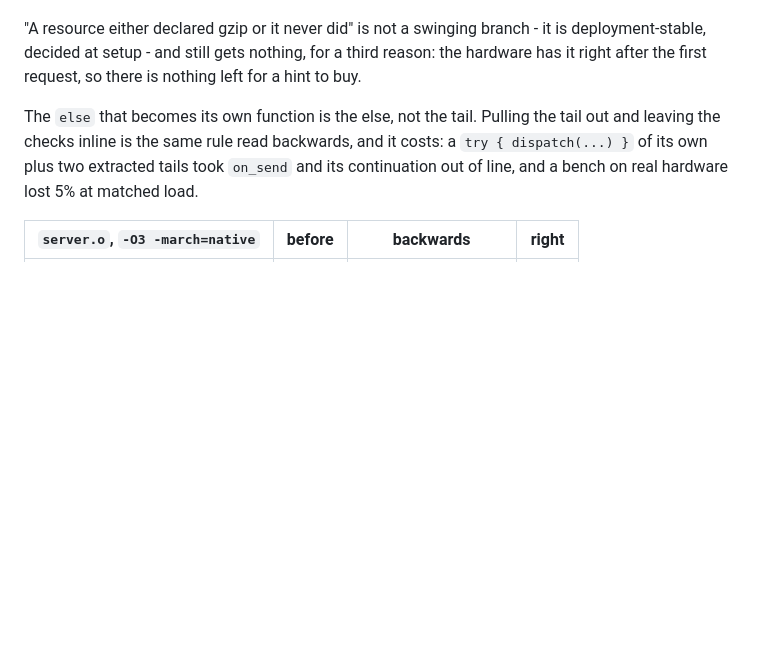
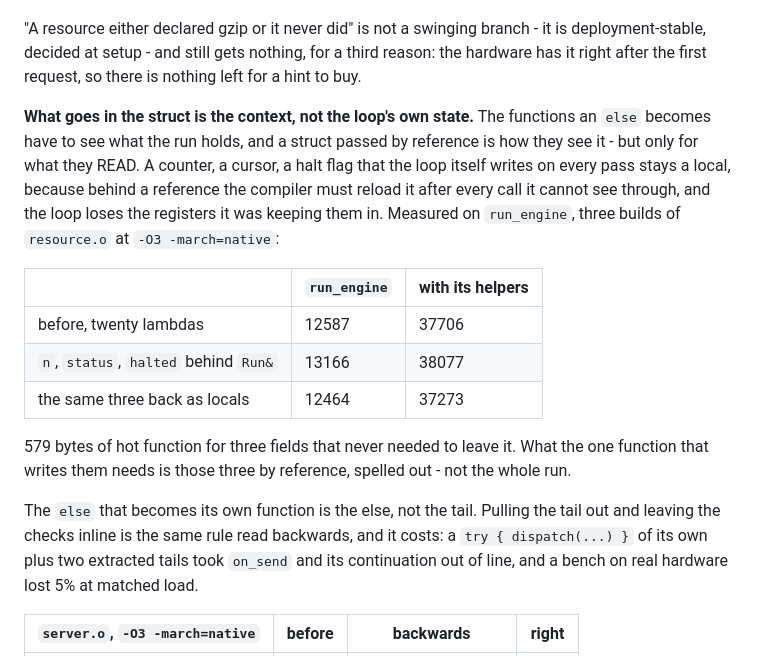
Before and after one commit to Asmod4n/webmachine-mruby, a Markdown page: .DESIGN.md, the part around the change. GitHub-like rendering; blank space fills up the shorter version.

Commit message:
The loop's own state stays in registers, not behind a reference
Putting run_engine's n, status and halted into the Run struct cost 579
bytes of hot function: behind a reference gcc has to reload them after
every call it cannot see through, and the loop stops keeping them in
registers. As locals again, with take_edge taking the three it writes
by reference, run_engine is 12464 - smaller than the 12587 it was
before any of this started, and its helpers together 37273 against
37706.

So the rule has a boundary, and cold-paths now carries it with the
numbers: the struct is for what the extracted functions READ. What the
loop writes on every pass is a local.

2351 mrbtest, 229 bintest, 0 KO.

Co-Authored-By: Claude <noreply@anthropic.com>

```diff
--- a/.DESIGN.md
+++ b/.DESIGN.md
@@ -319,6 +319,25 @@ branch - it is deployment-stable, decided at setup - and still gets
 nothing, for a third reason: the hardware has it right after the first
 request, so there is nothing left for a hint to buy.
 
+**What goes in the struct is the context, not the loop's own state.**
+The functions an `else` becomes have to see what the run holds, and a
+struct passed by reference is how they see it - but only for what they
+READ. A counter, a cursor, a halt flag that the loop itself writes on
+every pass stays a local, because behind a reference the compiler must
+reload it after every call it cannot see through, and the loop loses
+the registers it was keeping them in. Measured on `run_engine`, three
+builds of `resource.o` at `-O3 -march=native`:
+
+| | `run_engine` | with its helpers |
+|---|---|---|
+| before, twenty lambdas | 12587 | 37706 |
+| `n`, `status`, `halted` behind `Run&` | 13166 | 38077 |
+| the same three back as locals | 12464 | 37273 |
+
+579 bytes of hot function for three fields that never needed to leave
+it. What the one function that writes them needs is those three by
+reference, spelled out - not the whole run.
+
 The `else` that becomes its own function is the else, not the tail.
 Pulling the tail out and leaving the checks inline is the same rule
 read backwards, and it costs: a `try { dispatch(...) }` of its own plus
```
